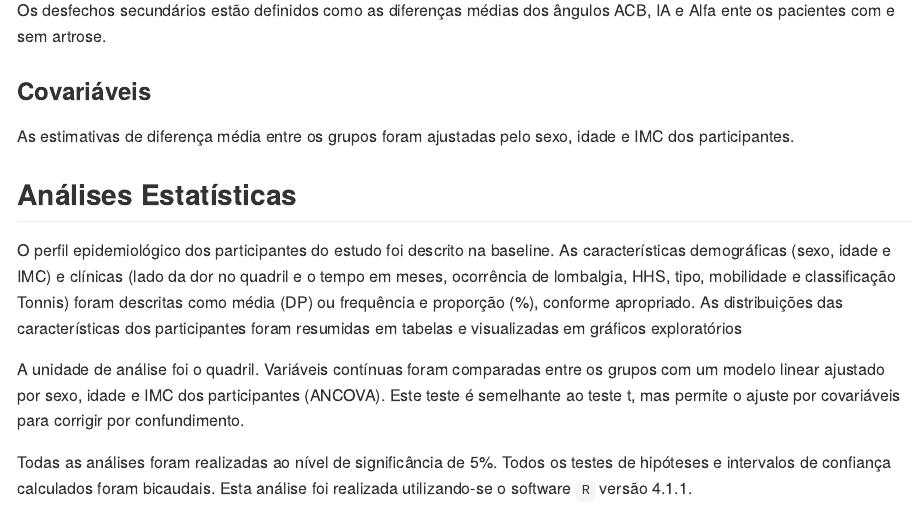
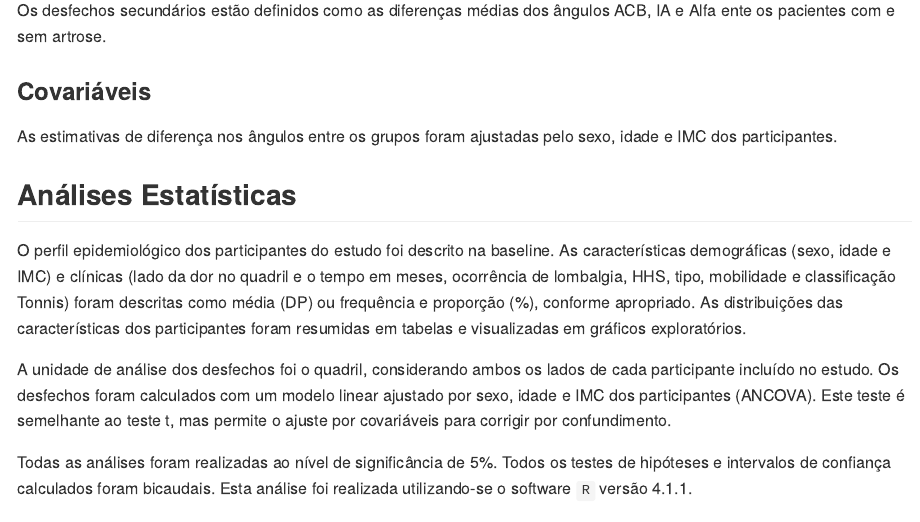
Before and after one commit to philsf-biostat/SAR-2021-014-FP, an R Markdown document (report/SAR-2021-014-FP-v01.Rmd): the page in a window 1100 px wide, from 1520 px down. The pictures show the output file report/SAR-2021-014-FP-v01.md that the author committed with the source, drawn offline in the style of GitHub.

Commit message:
variáveis: melhorias na redação

```diff
--- a/report/SAR-2021-014-FP-v01.Rmd
+++ b/report/SAR-2021-014-FP-v01.Rmd
@@ -106,7 +106,7 @@ Os desfechos secundários estão definidos como as diferenças médias dos ângu
 
 ### Covariáveis
 
-As estimativas de diferença média entre os grupos foram ajustadas pelo sexo, idade e IMC dos participantes.
+As estimativas de diferença nos ângulos entre os grupos foram ajustadas pelo sexo, idade e IMC dos participantes.
 
 ## Análises Estatísticas
 
@@ -118,10 +118,10 @@ e clínicas
 foram descritas como
 média (DP)
 ou frequência e proporção (%), conforme apropriado.
-As distribuições das características dos participantes foram resumidas em tabelas e visualizadas em gráficos exploratórios
+As distribuições das características dos participantes foram resumidas em tabelas e visualizadas em gráficos exploratórios.
 
-A unidade de análise foi o quadril.
-Variáveis contínuas foram comparadas entre os grupos com
+A unidade de análise dos desfechos foi o quadril, considerando ambos os lados de cada participante incluído no estudo.
+Os desfechos foram calculados com
 um modelo linear ajustado por sexo, idade e IMC dos participantes (ANCOVA).
 Este teste é semelhante ao teste t, mas permite o ajuste por covariáveis para corrigir por confundimento.
 
```
Also changed, not shown: report/SAR-2021-014-FP-v01.md.
